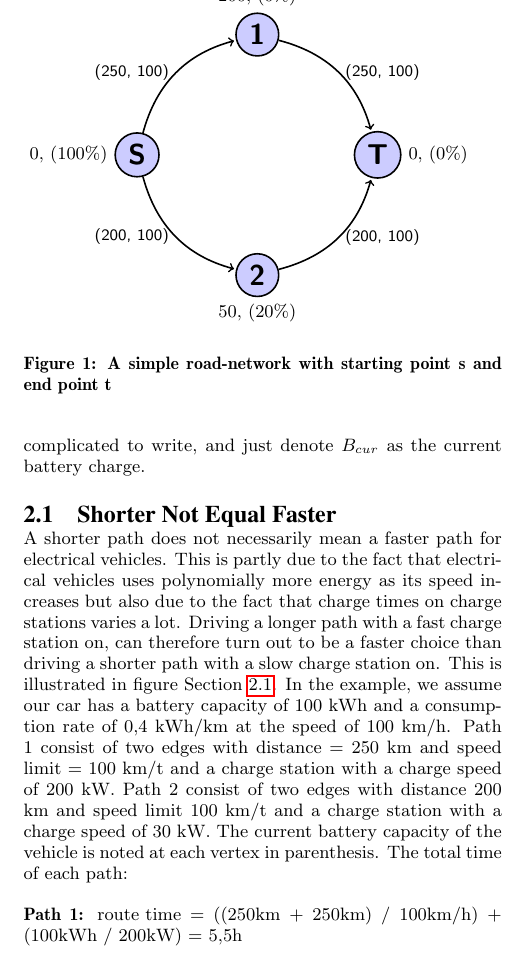
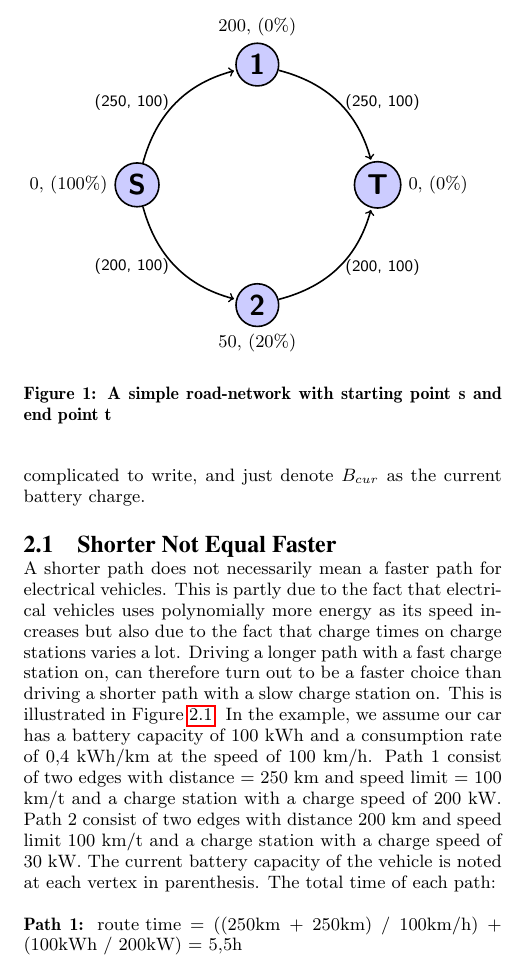
Before and after one commit to Hestogpony/AAU_BachelorProject, a LaTeX paper (Article/main.tex, which reads Article/content/body/shorternotequalfaster.tex): part of one column of page 2 of 4, cut at the place of the change. Compiled offline with pdfLaTeX.

Commit message:
rettelse

```diff
--- a/Article/content/body/shorternotequalfaster.tex
+++ b/Article/content/body/shorternotequalfaster.tex
@@ -29,7 +29,7 @@
 \end{figure}
 
 A shorter path does not necessarily mean a faster path for electrical vehicles. This is partly due to the fact that electrical vehicles uses polynomially more energy as its speed increases but also due to the fact that charge times on charge stations varies a lot.
-Driving a longer path with a fast charge station on, can therefore turn out to be a faster choice than driving a shorter path with a slow charge station on. This is illustrated in figure \Cref{fig:simpleroad-network}. In the example, we assume our car has a battery capacity of 100 kWh and a consumption rate of 0,4 kWh/km at the speed of 100 km/h. Path 1 consist of two edges with distance = 250 km and speed limit = 100 km/t
+Driving a longer path with a fast charge station on, can therefore turn out to be a faster choice than driving a shorter path with a slow charge station on. This is illustrated in Figure \ref{fig:simpleroad-network}. In the example, we assume our car has a battery capacity of 100 kWh and a consumption rate of 0,4 kWh/km at the speed of 100 km/h. Path 1 consist of two edges with distance = 250 km and speed limit = 100 km/t
 and a charge station with a charge speed of 200 kW. Path 2 consist of two edges with
 distance 200 km and speed limit 100 km/t and a charge station with a charge speed of 30 kW. The current battery capacity of the vehicle is noted at each vertex in parenthesis. The total time of each path:
 
```
